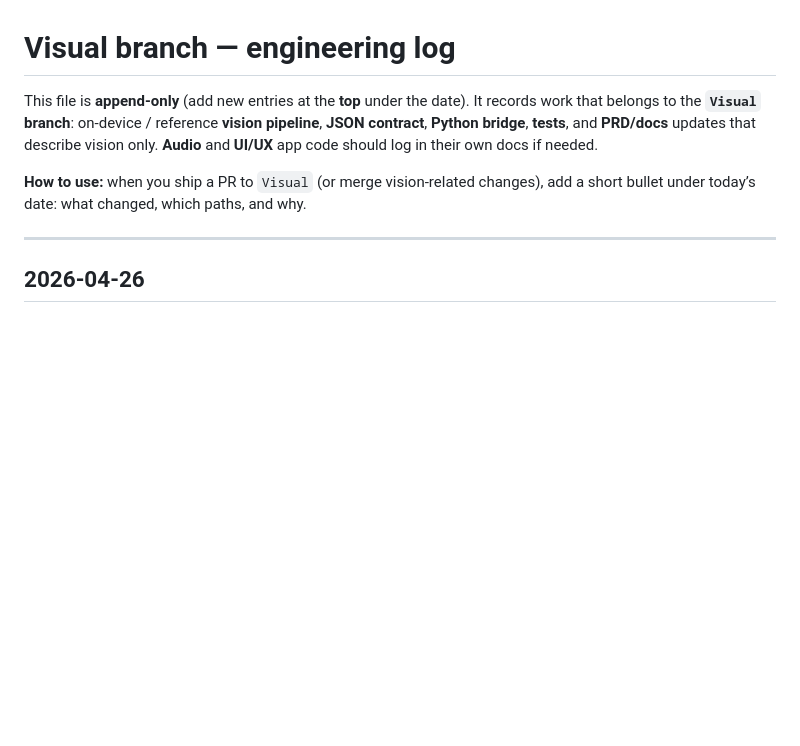
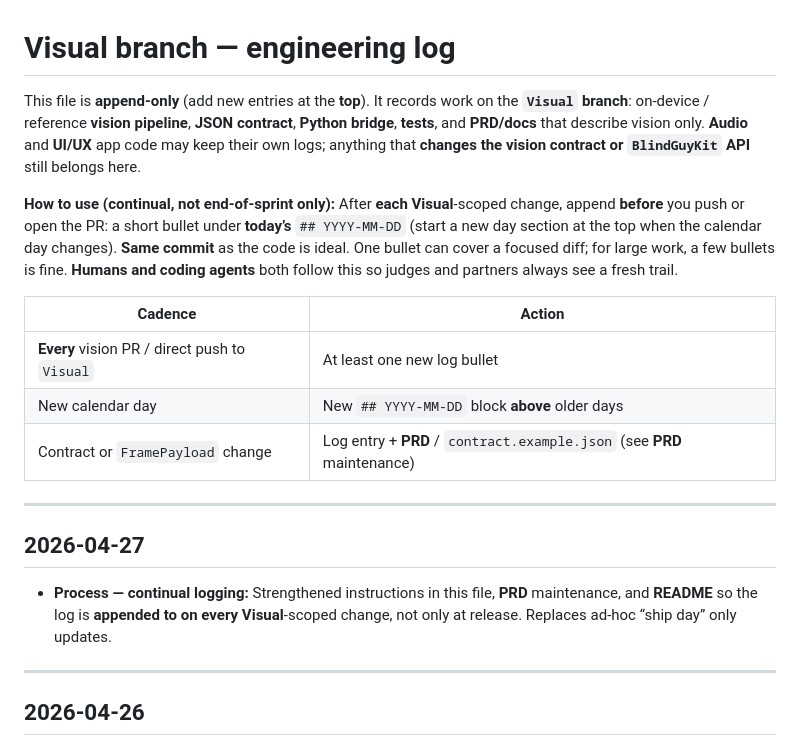
Before and after one commit to Subset28/BlindGuy, a Markdown page: docs/VISION_BRANCH_LOG.md, the part around the change. Drawn GitHub-style; blank space fills up the shorter version.

```diff
--- a/docs/VISION_BRANCH_LOG.md
+++ b/docs/VISION_BRANCH_LOG.md
@@ -1,8 +1,20 @@
 # Visual branch — engineering log
 
-This file is **append-only** (add new entries at the **top** under the date). It records work that belongs to the **`Visual` branch**: on-device / reference **vision pipeline**, **JSON contract**, **Python bridge**, **tests**, and **PRD/docs** updates that describe vision only. **Audio** and **UI/UX** app code should log in their own docs if needed.
+This file is **append-only** (add new entries at the **top**). It records work on the **`Visual` branch**: on-device / reference **vision pipeline**, **JSON contract**, **Python bridge**, **tests**, and **PRD/docs** that describe vision only. **Audio** and **UI/UX** app code may keep their own logs; anything that **changes the vision contract or `BlindGuyKit` API** still belongs here.
 
-**How to use:** when you ship a PR to `Visual` (or merge vision-related changes), add a short bullet under today’s date: what changed, which paths, and why.
+**How to use (continual, not end-of-sprint only):** After **each** **Visual**-scoped change, append **before** you push or open the PR: a short bullet under **today’s** `## YYYY-MM-DD` (start a new day section at the top when the calendar day changes). **Same commit** as the code is ideal. One bullet can cover a focused diff; for large work, a few bullets is fine. **Humans and coding agents** both follow this so judges and partners always see a fresh trail.
+
+| Cadence | Action |
+|--------|--------|
+| **Every** vision PR / direct push to `Visual` | At least one new log bullet |
+| New calendar day | New `## YYYY-MM-DD` block **above** older days |
+| Contract or `FramePayload` change | Log entry + **PRD** / `contract.example.json` (see **PRD** maintenance) |
+
+---
+
+## 2026-04-27
+
+- **Process — continual logging:** Strengthened instructions in this file, **PRD** maintenance, and **README** so the log is **appended to on every** **Visual**-scoped change, not only at release. Replaces ad-hoc “ship day” only updates.
 
 ---
 
```
Also changed, not shown: PRD.md (+2 -2 lines), README.md (+1 -1 lines).
